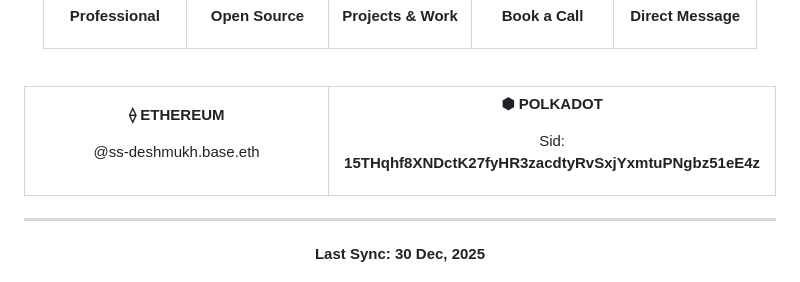
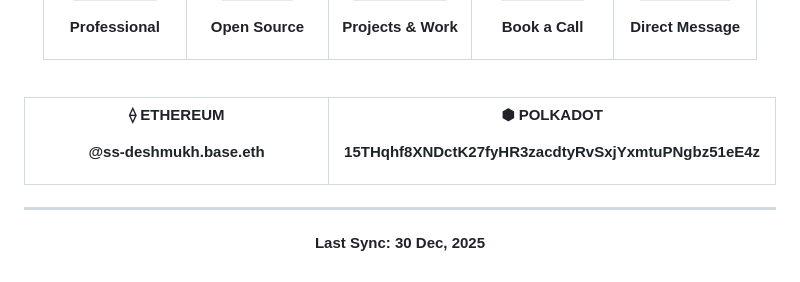
Before and after one commit to ss-deshmukh/ss-deshmukh, a Markdown page: README.md, the part around the change. GitHub-like rendering; badges without logos.

Commit message:
Address Update

```diff
--- a/README.md
+++ b/README.md
@@ -346,14 +346,14 @@ Excludes Contributions & Commits via Organisation Emails
 
 **⟠ ETHEREUM**
 
-@ss-deshmukh.base.eth
+**@ss-deshmukh.base.eth**
 
 </td>
 <td align="center" width="40%">
 
 **⬢ POLKADOT**
 
-Sid: **15THqhf8XNDctK27fyHR3zacdtyRvSxjYxmtuPNgbz51eE4z**
+**15THqhf8XNDctK27fyHR3zacdtyRvSxjYxmtuPNgbz51eE4z**
 
 </td>
 </tr>
```
